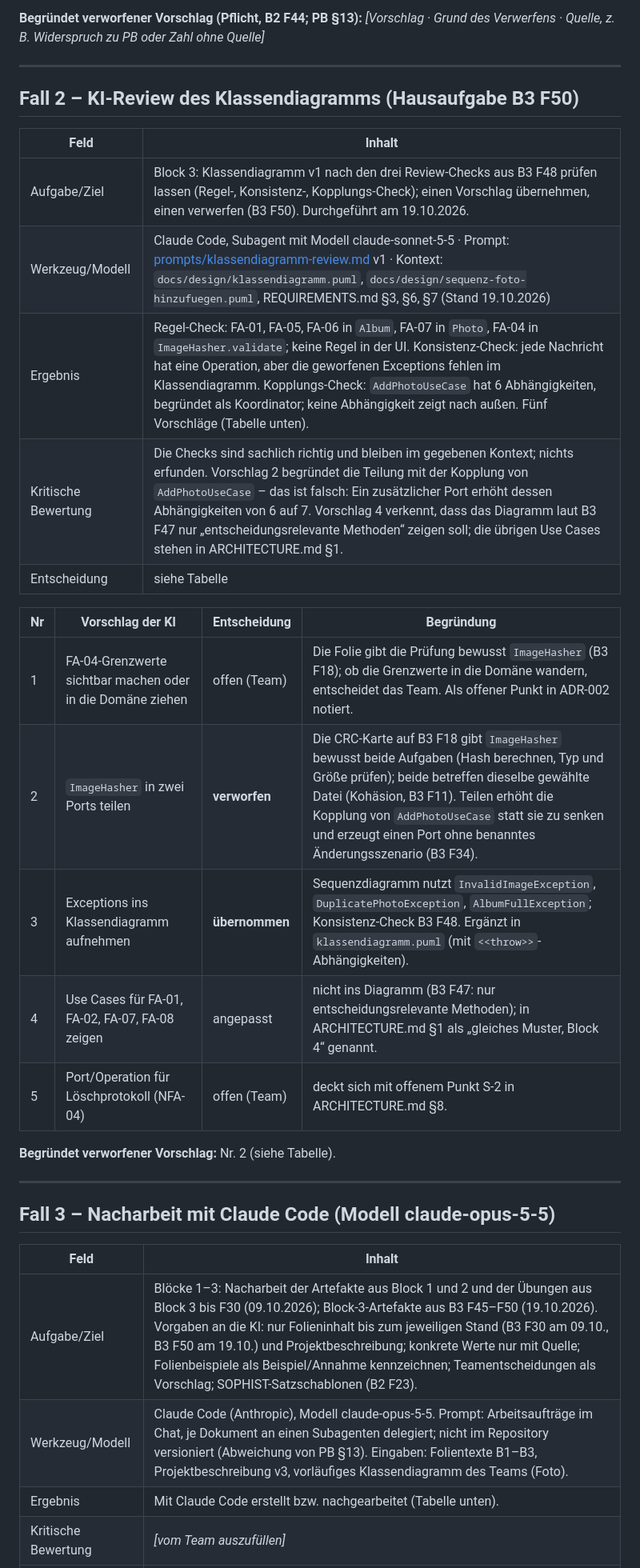
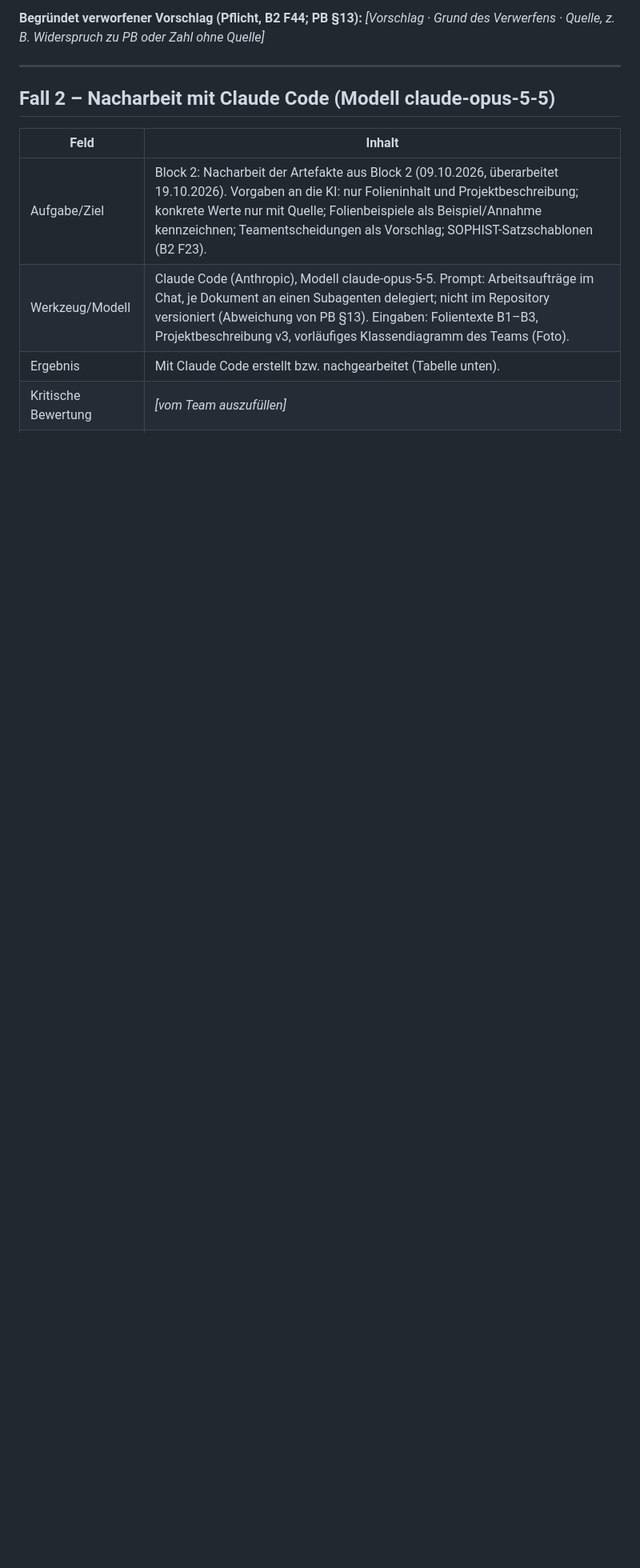
Before and after one commit to felix-henry/photo-album-projekt, a Markdown page: ai_usage/AI_USAGE.md, the part around one of its changes. Shown at 80% size. Rendered like a GitHub page; blank space fills up the shorter version.

```diff
--- a/ai_usage/AI_USAGE.md
+++ b/ai_usage/AI_USAGE.md
@@ -46,33 +45,11 @@ Stand 19.10.2026 · Nachweis des KI-Einsatzes nach PB §13 · Quellenkürzel: **
 
 ---
 
-## Fall 2 – KI-Review des Klassendiagramms (Hausaufgabe B3 F50)
+## Fall 2 – Nacharbeit mit Claude Code (Modell claude-opus-5-5)
 
 | Feld | Inhalt |
 |---|---|
-| Aufgabe/Ziel | Block 3: Klassendiagramm v1 nach den drei Review-Checks aus B3 F48 prüfen lassen (Regel-, Konsistenz-, Kopplungs-Check); einen Vorschlag übernehmen, einen verwerfen (B3 F50). Durchgeführt am 19.10.2026. |
-| Werkzeug/Modell | Claude Code, Subagent mit Modell claude-sonnet-5-5 · Prompt: [prompts/klassendiagramm-review.md](prompts/klassendiagramm-review.md) v1 · Kontext: `docs/design/klassendiagramm.puml`, `docs/design/sequenz-foto-hinzufuegen.puml`, REQUIREMENTS.md §3, §6, §7 (Stand 19.10.2026) |
-| Ergebnis | Regel-Check: FA-01, FA-05, FA-06 in `Album`, FA-07 in `Photo`, FA-04 in `ImageHasher.validate`; keine Regel in der UI. Konsistenz-Check: jede Nachricht hat eine Operation, aber die geworfenen Exceptions fehlen im Klassendiagramm. Kopplungs-Check: `AddPhotoUseCase` hat 6 Abhängigkeiten, begründet als Koordinator; keine Abhängigkeit zeigt nach außen. Fünf Vorschläge (Tabelle unten). |
-| Kritische Bewertung | Die Checks sind sachlich richtig und bleiben im gegebenen Kontext; nichts erfunden. Vorschlag 2 begründet die Teilung mit der Kopplung von `AddPhotoUseCase` – das ist falsch: Ein zusätzlicher Port erhöht dessen Abhängigkeiten von 6 auf 7. Vorschlag 4 verkennt, dass das Diagramm laut B3 F47 nur „entscheidungsrelevante Methoden“ zeigen soll; die übrigen Use Cases stehen in ARCHITECTURE.md §1. |
-| Entscheidung | siehe Tabelle |
-
-| Nr | Vorschlag der KI | Entscheidung | Begründung |
-|---|---|---|---|
-| 1 | FA-04-Grenzwerte sichtbar machen oder in die Domäne ziehen | offen (Team) | Die Folie gibt die Prüfung bewusst `ImageHasher` (B3 F18); ob die Grenzwerte in die Domäne wandern, entscheidet das Team. Als offener Punkt in ADR-002 notiert. |
-| 2 | `ImageHasher` in zwei Ports teilen | **verworfen** | Die CRC-Karte auf B3 F18 gibt `ImageHasher` bewusst beide Aufgaben (Hash berechnen, Typ und Größe prüfen); beide betreffen dieselbe gewählte Datei (Kohäsion, B3 F11). Teilen erhöht die Kopplung von `AddPhotoUseCase` statt sie zu senken und erzeugt einen Port ohne benanntes Änderungsszenario (B3 F34). |
-| 3 | Exceptions ins Klassendiagramm aufnehmen | **übernommen** | Sequenzdiagramm nutzt `InvalidImageException`, `DuplicatePhotoException`, `AlbumFullException`; Konsistenz-Check B3 F48. Ergänzt in `klassendiagramm.puml` (mit `<<throw>>`-Abhängigkeiten). |
-| 4 | Use Cases für FA-01, FA-02, FA-07, FA-08 zeigen | angepasst | nicht ins Diagramm (B3 F47: nur entscheidungsrelevante Methoden); in ARCHITECTURE.md §1 als „gleiches Muster, Block 4“ genannt. |
-| 5 | Port/Operation für Löschprotokoll (NFA-04) | offen (Team) | deckt sich mit offenem Punkt S-2 in ARCHITECTURE.md §8. |
-
-**Begründet verworfener Vorschlag:** Nr. 2 (siehe Tabelle).
-
----
-
-## Fall 3 – Nacharbeit mit Claude Code (Modell claude-opus-5-5)
-
-| Feld | Inhalt |
-|---|---|
-| Aufgabe/Ziel | Blöcke 1–3: Nacharbeit der Artefakte aus Block 1 und 2 und der Übungen aus Block 3 bis F30 (09.10.2026); Block-3-Artefakte aus B3 F45–F50 (19.10.2026). Vorgaben an die KI: nur Folieninhalt bis zum jeweiligen Stand (B3 F30 am 09.10., B3 F50 am 19.10.) und Projektbeschreibung; konkrete Werte nur mit Quelle; Folienbeispiele als Beispiel/Annahme kennzeichnen; Teamentscheidungen als Vorschlag; SOPHIST-Satzschablonen (B2 F23). |
+| Aufgabe/Ziel | Block 2: Nacharbeit der Artefakte aus Block 2 (09.10.2026, überarbeitet 19.10.2026). Vorgaben an die KI: nur Folieninhalt und Projektbeschreibung; konkrete Werte nur mit Quelle; Folienbeispiele als Beispiel/Annahme kennzeichnen; Teamentscheidungen als Vorschlag; SOPHIST-Satzschablonen (B2 F23). |
 | Werkzeug/Modell | Claude Code (Anthropic), Modell claude-opus-5-5. Prompt: Arbeitsaufträge im Chat, je Dokument an einen Subagenten delegiert; nicht im Repository versioniert (Abweichung von PB §13). Eingaben: Folientexte B1–B3, Projektbeschreibung v3, vorläufiges Klassendiagramm des Teams (Foto). |
 | Ergebnis | Mit Claude Code erstellt bzw. nachgearbeitet (Tabelle unten). |
 | Kritische Bewertung | _[vom Team auszufüllen]_ |
```
Also changed, not shown: other parts of ai_usage/AI_USAGE.md (+2 -8 lines), REQUIREMENTS.md (+14 -14 lines).
